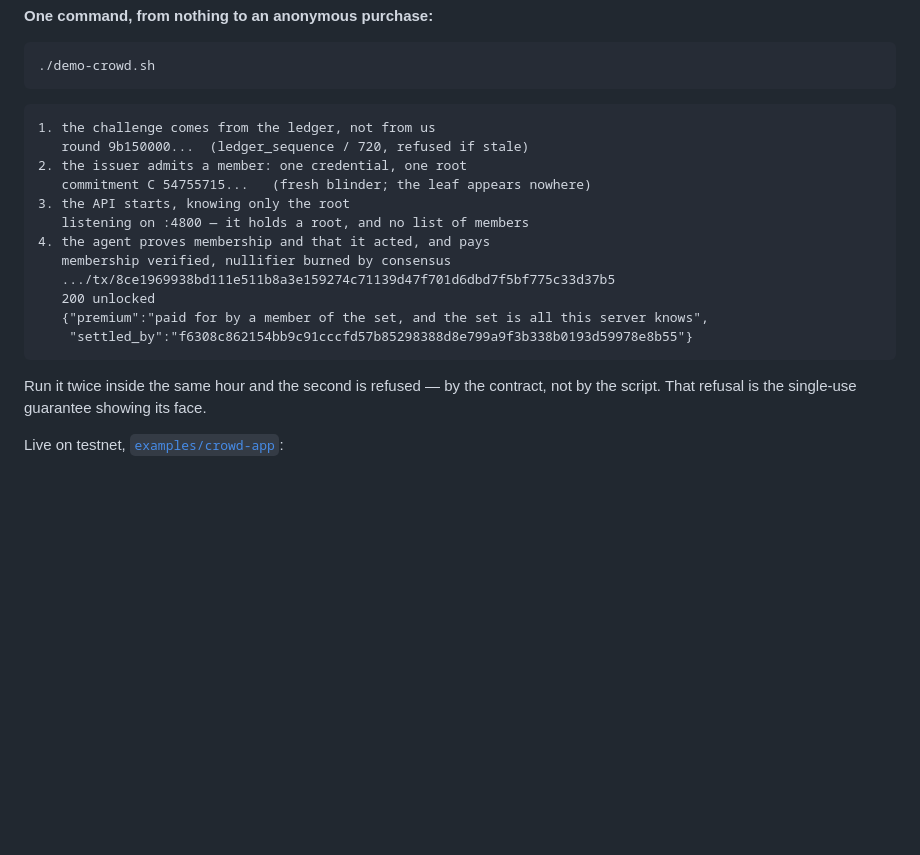
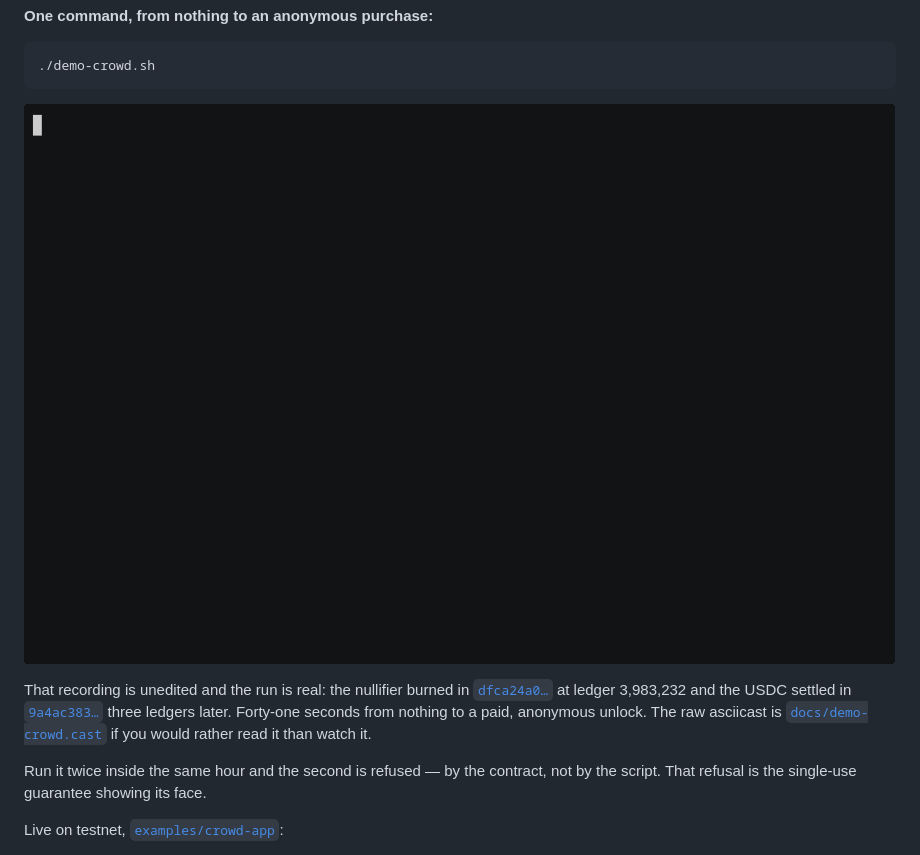
Before and after one commit to Galmanus/pq402, a Markdown page: README.md, the part around the change. Drawn GitHub-style; pictures changed too: docs/demo-crowd.gif (added); blank space fills up the shorter version.

Commit message:
record the anonymous purchase, unedited, and put it in the README
asciinema of ./demo-crowd.sh end to end on testnet: ledger-derived round,
credential minted, membership proved, nullifier burned by consensus, USDC
settled, 200 unlocked. 41 seconds, no cuts, no mock.

The run in the recording is on-chain and clickable: burn dfca24a0 at
ledger 3,983,232, settlement 9a4ac383 three ledgers later. Raw asciicast
ships alongside the gif for anyone who would rather read it.

Co-Authored-By: Claude Opus 5 <noreply@anthropic.com>

````diff
--- a/README.md
+++ b/README.md
@@ -56,20 +56,15 @@ expected round from the **ledger sequence** and refuses anything else.
 ./demo-crowd.sh
 ```
 
-```
-1. the challenge comes from the ledger, not from us
-   round 9b150000...  (ledger_sequence / 720, refused if stale)
-2. the issuer admits a member: one credential, one root
-   commitment C 54755715...   (fresh blinder; the leaf appears nowhere)
-3. the API starts, knowing only the root
-   listening on :4800 — it holds a root, and no list of members
-4. the agent proves membership and that it acted, and pays
-   membership verified, nullifier burned by consensus
-   .../tx/8ce1969938bd111e511b8a3e159274c71139d47f701d6dbd7f5bf775c33d37b5
-   200 unlocked
-   {"premium":"paid for by a member of the set, and the set is all this server knows",
-    "settled_by":"f6308c862154bb9c91cccfd57b85298388d8e799a9f3b338b0193d59978e8b55"}
-```
+![an anonymous purchase, recorded end to end on testnet](docs/demo-crowd.gif)
+
+That recording is unedited and the run is real: the nullifier burned in
+[`dfca24a0…`](https://stellar.expert/explorer/testnet/tx/dfca24a0a6050a1360c844207596b7f640b9e8898020324e414f26e50b8aef01)
+at ledger 3,983,232 and the USDC settled in
+[`9a4ac383…`](https://stellar.expert/explorer/testnet/tx/9a4ac3836685070b09edda8eda7a726ff2f5438d0c6d0cfba6915bdce6896db7)
+three ledgers later. Forty-one seconds from nothing to a paid, anonymous
+unlock. The raw asciicast is [`docs/demo-crowd.cast`](docs/demo-crowd.cast) if
+you would rather read it than watch it.
 
 Run it twice inside the same hour and the second is refused — by the contract,
 not by the script. That refusal is the single-use guarantee showing its face.
````
Also changed, not shown: 1 other file.
